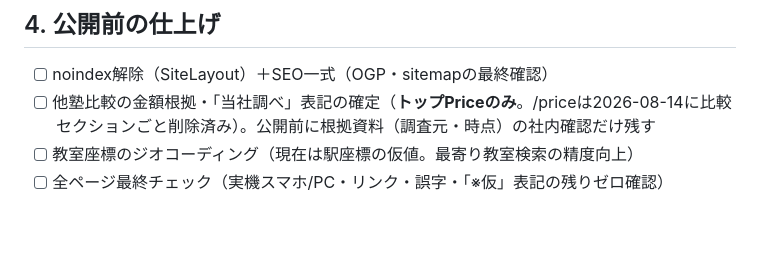
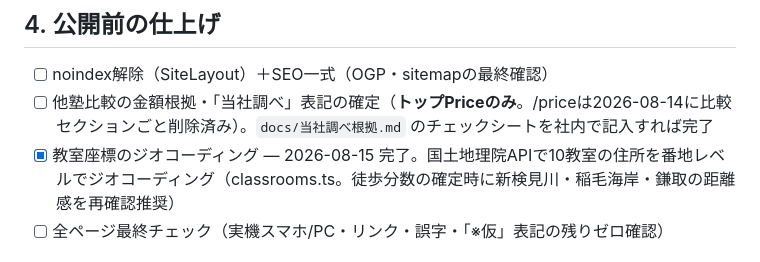
Before and after one commit to focus584jp/website, a Markdown page: docs/TODO.md, the part around the change. Drawn GitHub-style; blank space fills up the shorter version.

Commit message:
当社調べ根拠の記入テンプレを追加・TODOにジオコーディング完了を反映
Co-Authored-By: Claude Fable 5 <noreply@anthropic.com>
Claude-Session: https://claude.ai/code/session_01DCn8WkNd8FivMrs4ovGY3b

```diff
--- a/docs/TODO.md
+++ b/docs/TODO.md
@@ -25,8 +25,8 @@
 ## 4. 公開前の仕上げ
 
 - [ ] noindex解除（SiteLayout）＋SEO一式（OGP・sitemapの最終確認）
-- [ ] 他塾比較の金額根拠・「当社調べ」表記の確定（**トップPriceのみ**。/priceは2026-08-14に比較セクションごと削除済み）。公開前に根拠資料（調査元・時点）の社内確認だけ残す
-- [ ] 教室座標のジオコーディング（現在は駅座標の仮値。最寄り教室検索の精度向上）
+- [ ] 他塾比較の金額根拠・「当社調べ」表記の確定（**トップPriceのみ**。/priceは2026-08-14に比較セクションごと削除済み）。`docs/当社調べ根拠.md` のチェックシートを社内で記入すれば完了
+- [x] 教室座標のジオコーディング — 2026-08-15 完了。国土地理院APIで10教室の住所を番地レベルでジオコーディング（classrooms.ts。徒歩分数の確定時に新検見川・稲毛海岸・鎌取の距離感を再確認推奨）
 - [ ] 全ページ最終チェック（実機スマホ/PC・リンク・誤字・「※仮」表記の残りゼロ確認）
 
 ## 5. 本番ドメイン移行 — **https://focus584.net の現行サイトを置き換える形で公開**（2026-07-14決定）
```
Also changed, not shown: docs/当社調べ根拠.md (added, +25 -0 lines).
